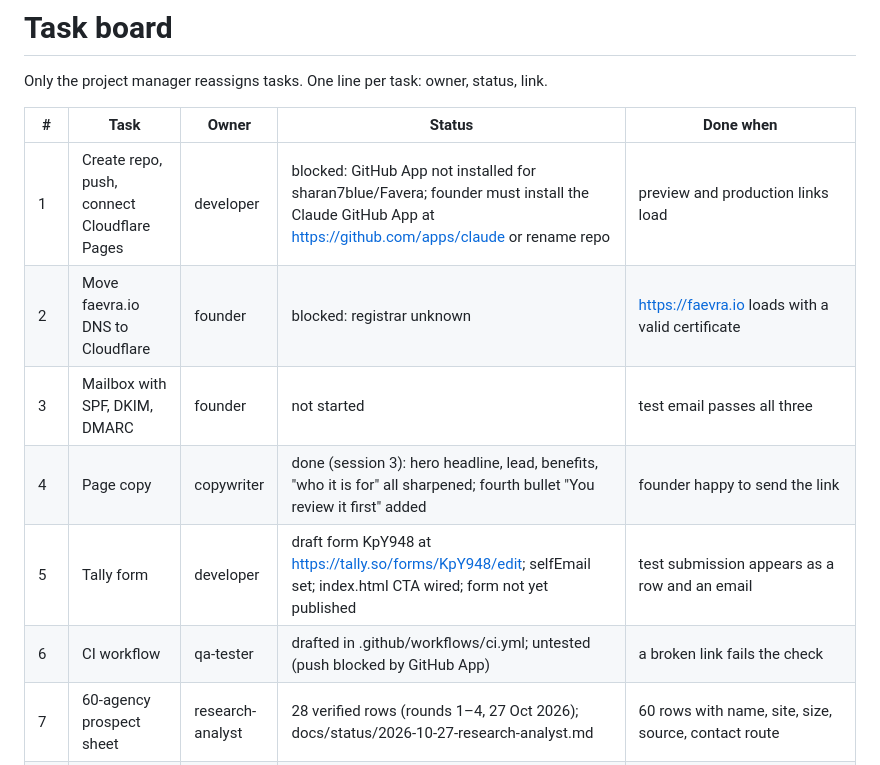
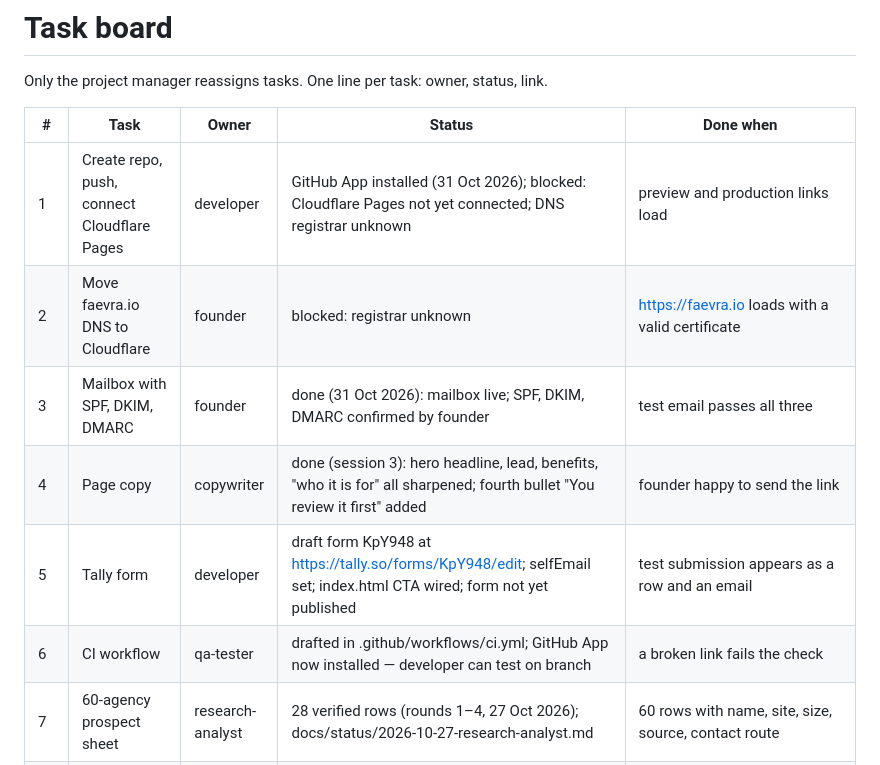
Before and after one commit to sharan7blue/Favera, a Markdown page: docs/status/board.md, the part around the change. GitHub-like rendering.

Commit message:
Update board: GitHub App installed, mailbox done (31 Oct 2026)
Co-Authored-By: Claude Sonnet 4.6 <noreply@anthropic.com>
Claude-Session: https://claude.ai/code/session_01HGkyNQEkyMrjU1uJs3y5xd

```diff
--- a/docs/status/board.md
+++ b/docs/status/board.md
@@ -4,12 +4,12 @@ Only the project manager reassigns tasks. One line per task: owner, status, link
 
 | # | Task | Owner | Status | Done when |
 | --- | --- | --- | --- | --- |
-| 1 | Create repo, push, connect Cloudflare Pages | developer | blocked: GitHub App not installed for sharan7blue/Favera; founder must install the Claude GitHub App at https://github.com/apps/claude or rename repo | preview and production links load |
+| 1 | Create repo, push, connect Cloudflare Pages | developer | GitHub App installed (31 Oct 2026); blocked: Cloudflare Pages not yet connected; DNS registrar unknown | preview and production links load |
 | 2 | Move faevra.io DNS to Cloudflare | founder | blocked: registrar unknown | https://faevra.io loads with a valid certificate |
-| 3 | Mailbox with SPF, DKIM, DMARC | founder | not started | test email passes all three |
+| 3 | Mailbox with SPF, DKIM, DMARC | founder | done (31 Oct 2026): mailbox live; SPF, DKIM, DMARC confirmed by founder | test email passes all three |
 | 4 | Page copy | copywriter | done (session 3): hero headline, lead, benefits, "who it is for" all sharpened; fourth bullet "You review it first" added | founder happy to send the link |
 | 5 | Tally form | developer | draft form KpY948 at https://tally.so/forms/KpY948/edit; selfEmail set; index.html CTA wired; form not yet published | test submission appears as a row and an email |
-| 6 | CI workflow | qa-tester | drafted in .github/workflows/ci.yml; untested (push blocked by GitHub App) | a broken link fails the check |
+| 6 | CI workflow | qa-tester | drafted in .github/workflows/ci.yml; GitHub App now installed — developer can test on branch | a broken link fails the check |
 | 7 | 60-agency prospect sheet | research-analyst | 28 verified rows (rounds 1–4, 27 Oct 2026); docs/status/2026-10-27-research-analyst.md | 60 rows with name, site, size, source, contact route |
 | 8 | Privacy page | copywriter | v4 committed; 6 [CONFIRM] groups remain — all require founder sign-off | live before any access request in week 4 |
 | 9 | Terms page | copywriter | stub committed; 2 [CONFIRM] groups remain — Gate 1 items | live alongside privacy page before any access request |
```
